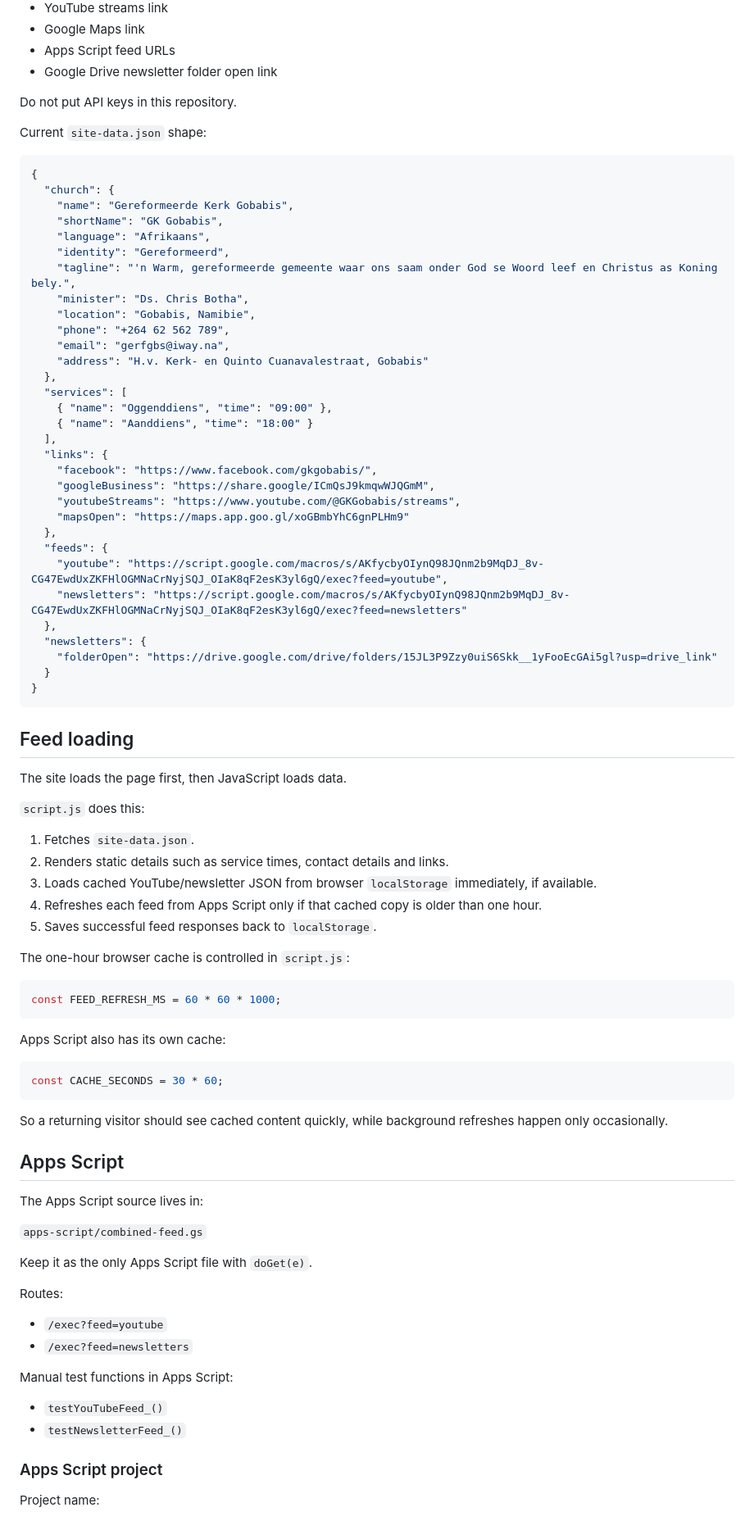
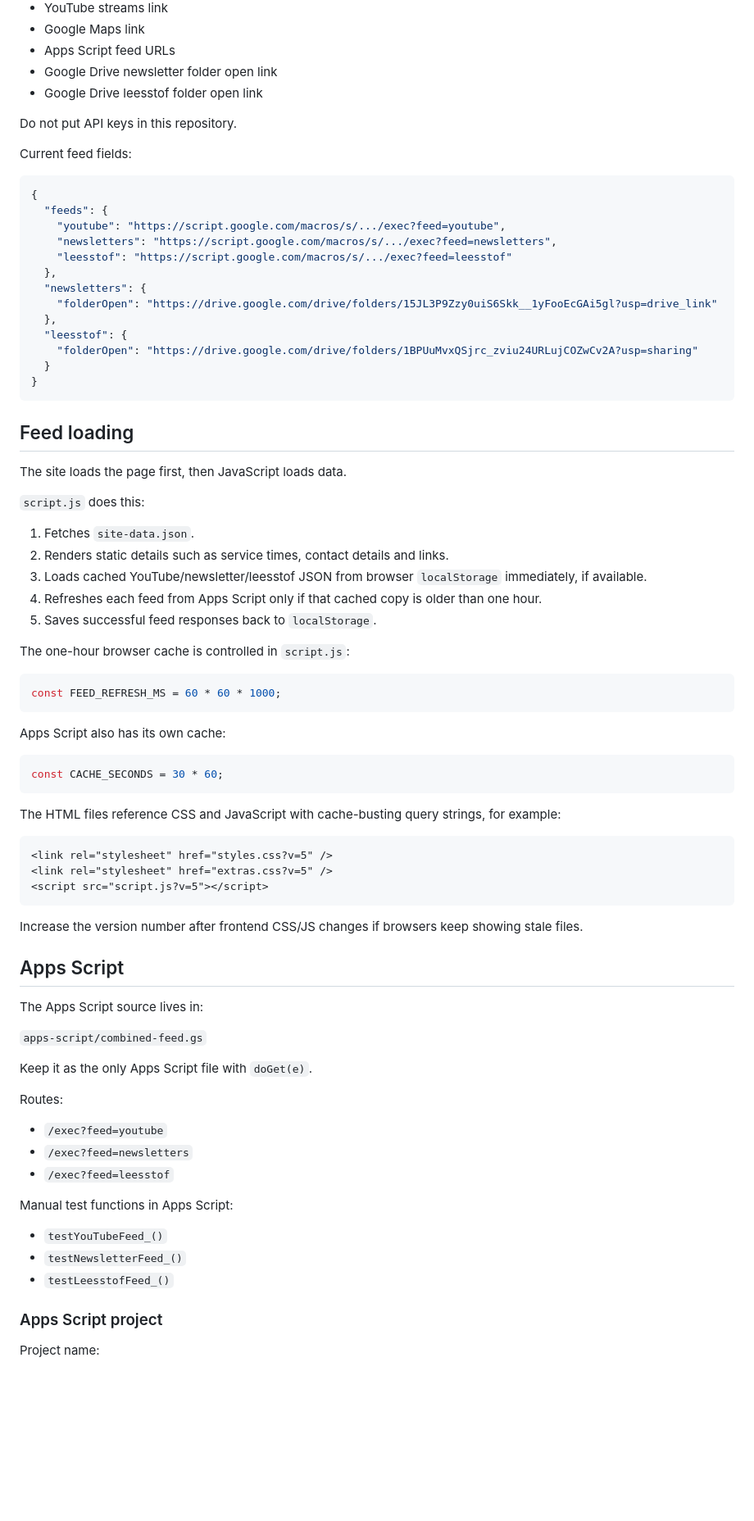
Before and after one commit to Jan3dp/buffelsfontein, a Markdown page: README.md, the part around one of its changes. Shown at 82% size. GitHub-like rendering; blank space fills up the shorter version.

Commit message:
Update README for leesstof and cache busting

````diff
--- a/README.md
+++ b/README.md
@@ -54,41 +55,24 @@ Use it for:
 - Google Maps link
 - Apps Script feed URLs
 - Google Drive newsletter folder open link
+- Google Drive leesstof folder open link
 
 Do not put API keys in this repository.
 
-Current `site-data.json` shape:
+Current feed fields:
 
 ```json
 {
-  "church": {
-    "name": "Gereformeerde Kerk Gobabis",
-    "shortName": "GK Gobabis",
-    "language": "Afrikaans",
-    "identity": "Gereformeerd",
-    "tagline": "'n Warm, gereformeerde gemeente waar ons saam onder God se Woord leef en Christus as Koning bely.",
-    "minister": "Ds. Chris Botha",
-    "location": "Gobabis, Namibie",
-    "phone": "+264 62 562 789",
-    "email": "gerfgbs@iway.na",
-    "address": "H.v. Kerk- en Quinto Cuanavalestraat, Gobabis"
-  },
-  "services": [
-    { "name": "Oggenddiens", "time": "09:00" },
-    { "name": "Aanddiens", "time": "18:00" }
-  ],
-  "links": {
-    "facebook": "https://www.facebook.com/gkgobabis/",
-    "googleBusiness": "https://share.google/ICmQsJ9kmqwWJQGmM",
-    "youtubeStreams": "https://www.youtube.com/@GKGobabis/streams",
-    "mapsOpen": "https://maps.app.goo.gl/xoGBmbYhC6gnPLHm9"
-  },
   "feeds": {
-    "youtube": "https://script.google.com/macros/s/AKfycbyOIynQ98JQnm2b9MqDJ_8v-CG47EwdUxZKFHlOGMNaCrNyjSQJ_OIaK8qF2esK3yl6gQ/exec?feed=youtube",
-    "newsletters": "https://script.google.com/macros/s/AKfycbyOIynQ98JQnm2b9MqDJ_8v-CG47EwdUxZKFHlOGMNaCrNyjSQJ_OIaK8qF2esK3yl6gQ/exec?feed=newsletters"
+    "youtube": "https://script.google.com/macros/s/.../exec?feed=youtube",
+    "newsletters": "https://script.google.com/macros/s/.../exec?feed=newsletters",
+    "leesstof": "https://script.google.com/macros/s/.../exec?feed=leesstof"
   },
   "newsletters": {
     "folderOpen": "https://drive.google.com/drive/folders/15JL3P9Zzy0uiS6Skk__1yFooEcGAi5gl?usp=drive_link"
+  },
+  "leesstof": {
+    "folderOpen": "https://drive.google.com/drive/folders/1BPUuMvxQSjrc_zviu24URLujCOZwCv2A?usp=sharing"
   }
 }
 ```
@@ -101,7 +85,7 @@ The site loads the page first, then JavaScript loads data.
 
 1. Fetches `site-data.json`.
 2. Renders static details such as service times, contact details and links.
-3. Loads cached YouTube/newsletter JSON from browser `localStorage` immediately, if available.
+3. Loads cached YouTube/newsletter/leesstof JSON from browser `localStorage` immediately, if available.
 4. Refreshes each feed from Apps Script only if that cached copy is older than one hour.
 5. Saves successful feed responses back to `localStorage`.
 
@@ -117,7 +101,15 @@ Apps Script also has its own cache:
 const CACHE_SECONDS = 30 * 60;
 ```
 
-So a returning visitor should see cached content quickly, while background refreshes happen only occasionally.
+The HTML files reference CSS and JavaScript with cache-busting query strings, for example:
+
+```html
+<link rel="stylesheet" href="styles.css?v=5" />
+<link rel="stylesheet" href="extras.css?v=5" />
+<script src="script.js?v=5"></script>
+```
+
+Increase the version number after frontend CSS/JS changes if browsers keep showing stale files.
 
 ## Apps Script
 
@@ -131,11 +123,13 @@ Routes:
 
 - `/exec?feed=youtube`
 - `/exec?feed=newsletters`
+- `/exec?feed=leesstof`
 
 Manual test functions in Apps Script:
 
 - `testYouTubeFeed_()`
 - `testNewsletterFeed_()`
+- `testLeesstofFeed_()`
 
 ### Apps Script project
 
````
Also changed, not shown: other parts of README.md (+34 -6 lines).
